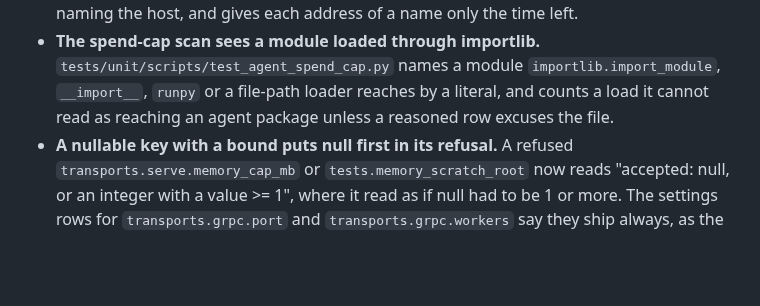
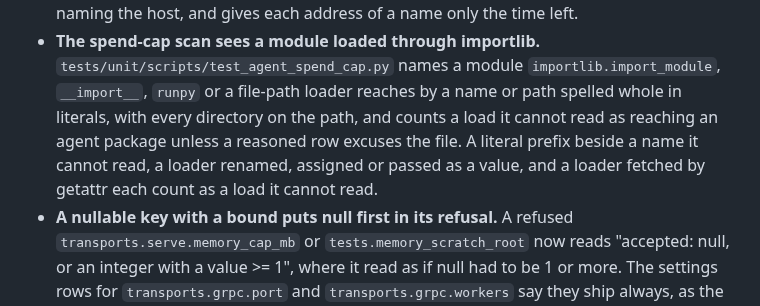
Before and after one commit to JuanSync7/project-keel, a Markdown page: CHANGELOG.md, the part around the change. Rendered like a GitHub page; blank space fills up the shorter version.

Commit message:
docs(changelog): the spend-cap scan entry says a partial literal is not a name
Backlog: KEEL-PROC-1
Co-Authored-By: Claude Opus 5.5 <noreply@anthropic.com>

```diff
--- a/CHANGELOG.md
+++ b/CHANGELOG.md
@@ -502,8 +502,11 @@ version rather than a bare commit:
 - **The spend-cap scan sees a module loaded through importlib.**
   `tests/unit/scripts/test_agent_spend_cap.py` names a module
   `importlib.import_module`, `__import__`, `runpy` or a file-path loader
-  reaches by a literal, and counts a load it cannot read as reaching an agent
-  package unless a reasoned row excuses the file.
+  reaches by a name or path spelled whole in literals, with every directory on
+  the path, and counts a load it cannot read as reaching an agent package
+  unless a reasoned row excuses the file. A literal prefix beside a name it
+  cannot read, a loader renamed, assigned or passed as a value, and a loader
+  fetched by getattr each count as a load it cannot read.
 - **A nullable key with a bound puts null first in its refusal.** A refused
   `transports.serve.memory_cap_mb` or `tests.memory_scratch_root` now reads
   "accepted: null, or an integer with a value >= 1", where it read as if null
```
